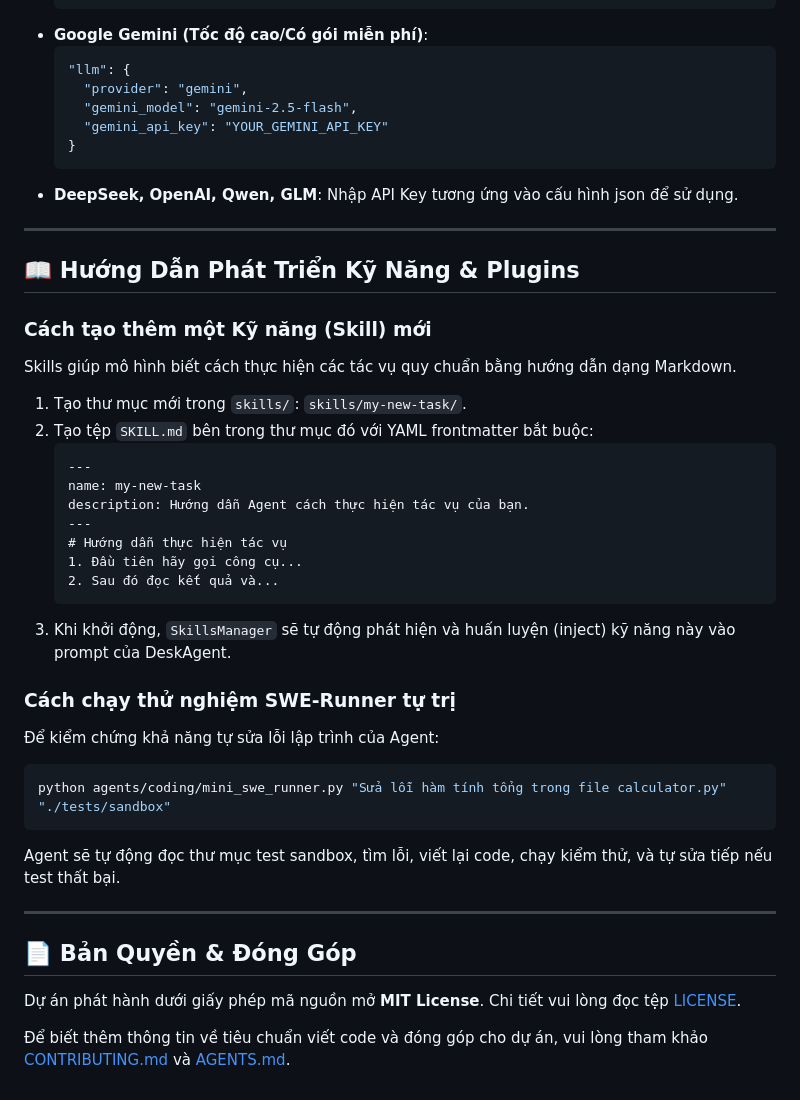
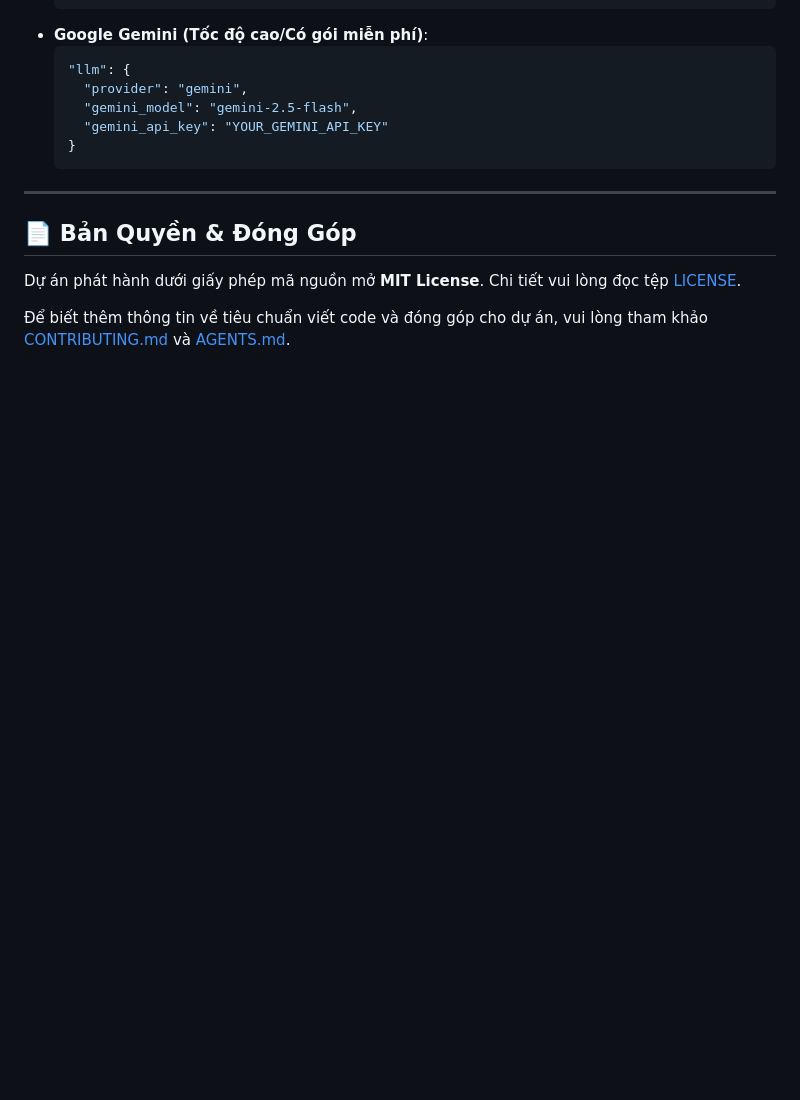
Before and after one commit to baotri2k6/Open-LLM-DeskAgent, a Markdown page: README.md, the part around one of its changes. Rendered like a GitHub page; blank space fills up the shorter version.

````diff
--- a/README.md
+++ b/README.md
@@ -157,33 +168,6 @@ DeskAgent hỗ trợ tới 7 nhà cung cấp LLM khác nhau. Bạn có thể tha
       "gemini_api_key": "YOUR_GEMINI_API_KEY"
     }
     ```
-*   **DeepSeek, OpenAI, Qwen, GLM**: Nhập API Key tương ứng vào cấu hình json để sử dụng.
-
----
-
-## 📖 Hướng Dẫn Phát Triển Kỹ Năng & Plugins
-
-### Cách tạo thêm một Kỹ năng (Skill) mới
-Skills giúp mô hình biết cách thực hiện các tác vụ quy chuẩn bằng hướng dẫn dạng Markdown.
-1.  Tạo thư mục mới trong `skills/`: `skills/my-new-task/`.
-2.  Tạo tệp `SKILL.md` bên trong thư mục đó với YAML frontmatter bắt buộc:
-    ```markdown
-    ---
-    name: my-new-task
-    description: Hướng dẫn Agent cách thực hiện tác vụ của bạn.
-    ---
-    # Hướng dẫn thực hiện tác vụ
-    1. Đầu tiên hãy gọi công cụ...
-    2. Sau đó đọc kết quả và...
-    ```
-3.  Khi khởi động, `SkillsManager` sẽ tự động phát hiện và huấn luyện (inject) kỹ năng này vào prompt của DeskAgent.
-
-### Cách chạy thử nghiệm SWE-Runner tự trị
-Để kiểm chứng khả năng tự sửa lỗi lập trình của Agent:
-```bash
-python agents/coding/mini_swe_runner.py "Sửa lỗi hàm tính tổng trong file calculator.py" "./tests/sandbox"
-```
-Agent sẽ tự động đọc thư mục test sandbox, tìm lỗi, viết lại code, chạy kiểm thử, và tự sửa tiếp nếu test thất bại.
 
 ---
 
````
Also changed, not shown: other parts of README.md (+58 -47 lines).
